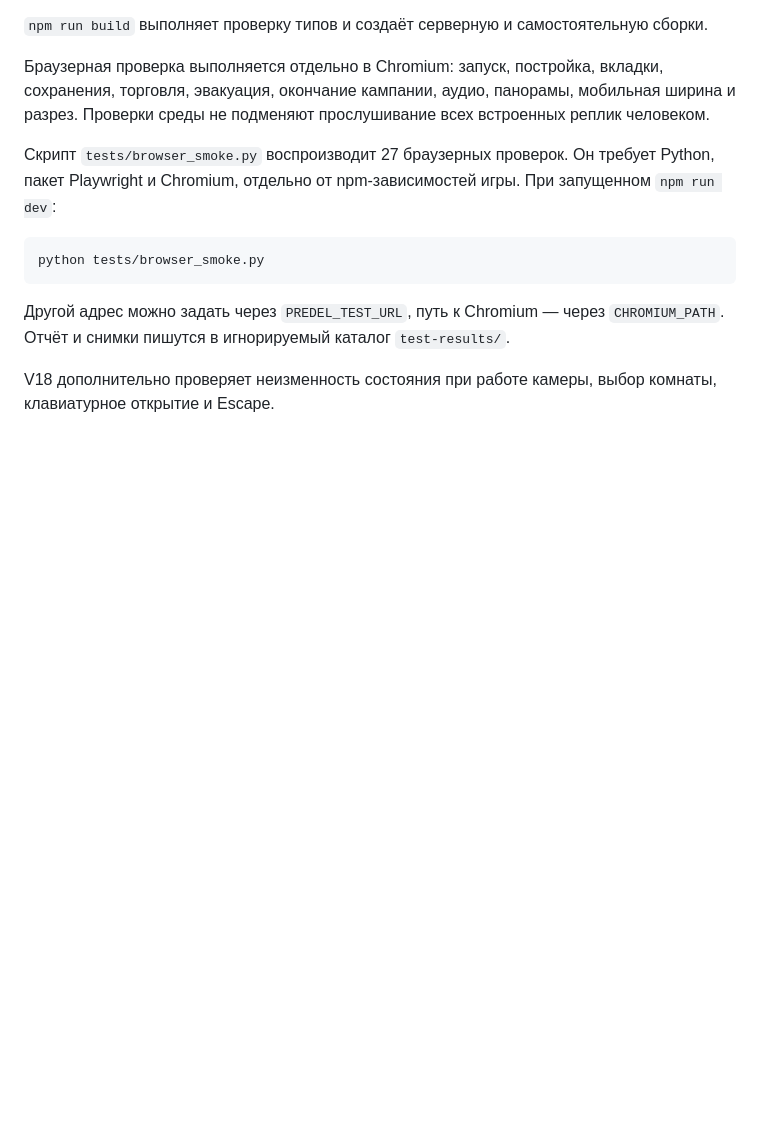
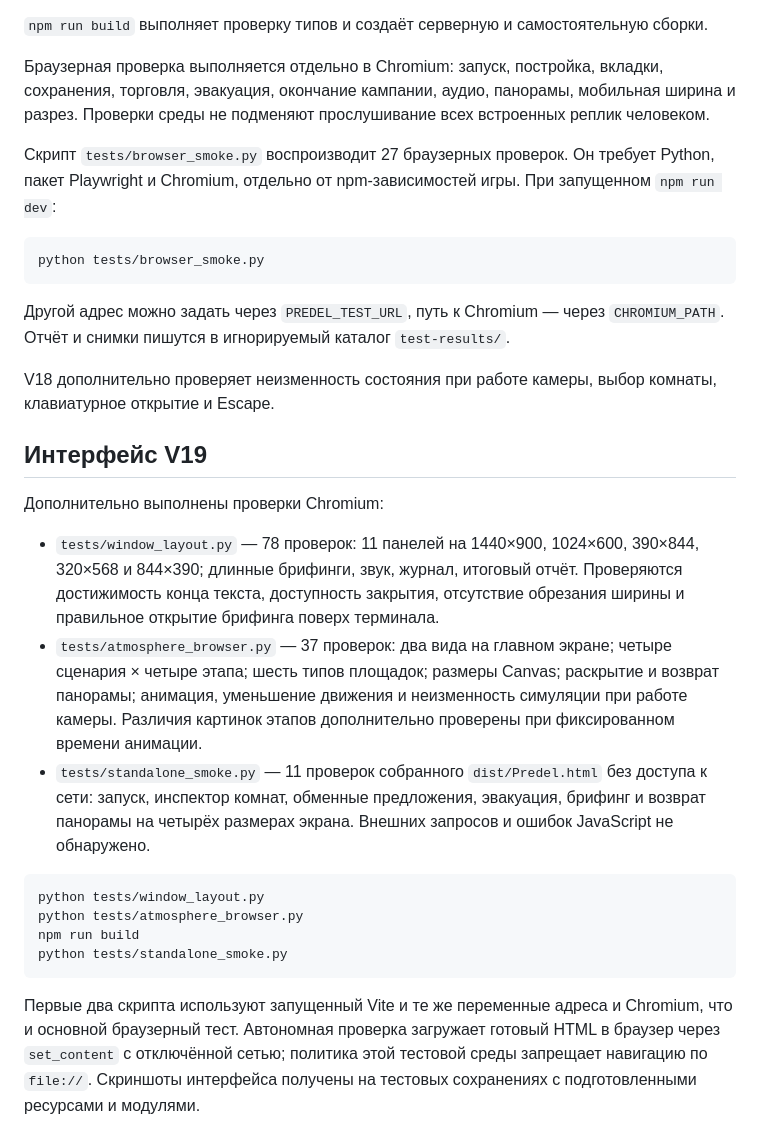
Before and after one commit to mikhailshlepnev-ctrl/reimagined-giggle, a Markdown page: shelter-protocol-84/docs/validation.md, the part around the change. Rendered like a GitHub page; blank space fills up the shorter version.

Commit message:
Restore exterior atmosphere and fix responsive game windows in V19

````diff
--- a/shelter-protocol-84/docs/validation.md
+++ b/shelter-protocol-84/docs/validation.md
@@ -23,3 +23,21 @@ python tests/browser_smoke.py
 Другой адрес можно задать через `PREDEL_TEST_URL`, путь к Chromium — через `CHROMIUM_PATH`. Отчёт и снимки пишутся в игнорируемый каталог `test-results/`.
 
 V18 дополнительно проверяет неизменность состояния при работе камеры, выбор комнаты, клавиатурное открытие и Escape.
+
+
+## Интерфейс V19
+
+Дополнительно выполнены проверки Chromium:
+
+- `tests/window_layout.py` — 78 проверок: 11 панелей на 1440×900, 1024×600, 390×844, 320×568 и 844×390; длинные брифинги, звук, журнал, итоговый отчёт. Проверяются достижимость конца текста, доступность закрытия, отсутствие обрезания ширины и правильное открытие брифинга поверх терминала.
+- `tests/atmosphere_browser.py` — 37 проверок: два вида на главном экране; четыре сценария × четыре этапа; шесть типов площадок; размеры Canvas; раскрытие и возврат панорамы; анимация, уменьшение движения и неизменность симуляции при работе камеры. Различия картинок этапов дополнительно проверены при фиксированном времени анимации.
+- `tests/standalone_smoke.py` — 11 проверок собранного `dist/Predel.html` без доступа к сети: запуск, инспектор комнат, обменные предложения, эвакуация, брифинг и возврат панорамы на четырёх размерах экрана. Внешних запросов и ошибок JavaScript не обнаружено.
+
+```sh
+python tests/window_layout.py
+python tests/atmosphere_browser.py
+npm run build
+python tests/standalone_smoke.py
+```
+
+Первые два скрипта используют запущенный Vite и те же переменные адреса и Chromium, что и основной браузерный тест. Автономная проверка загружает готовый HTML в браузер через `set_content` с отключённой сетью; политика этой тестовой среды запрещает навигацию по `file://`. Скриншоты интерфейса получены на тестовых сохранениях с подготовленными ресурсами и модулями.
````
Also changed, not shown: shelter-protocol-84/README.md (+5 -5 lines), shelter-protocol-84/docs/interface-v19-mobile.png (added), shelter-protocol-84/docs/interface-v19.png (added), 16 other files.
